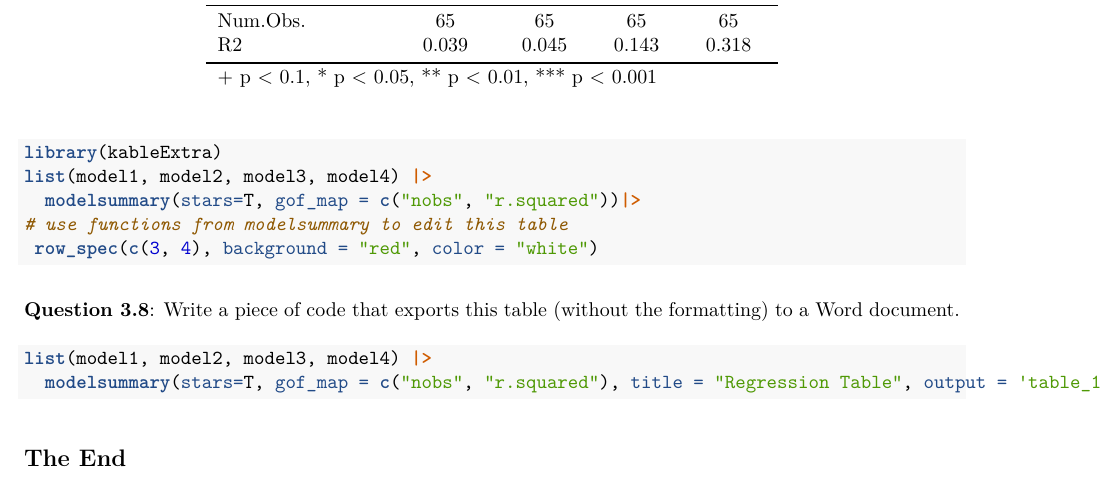
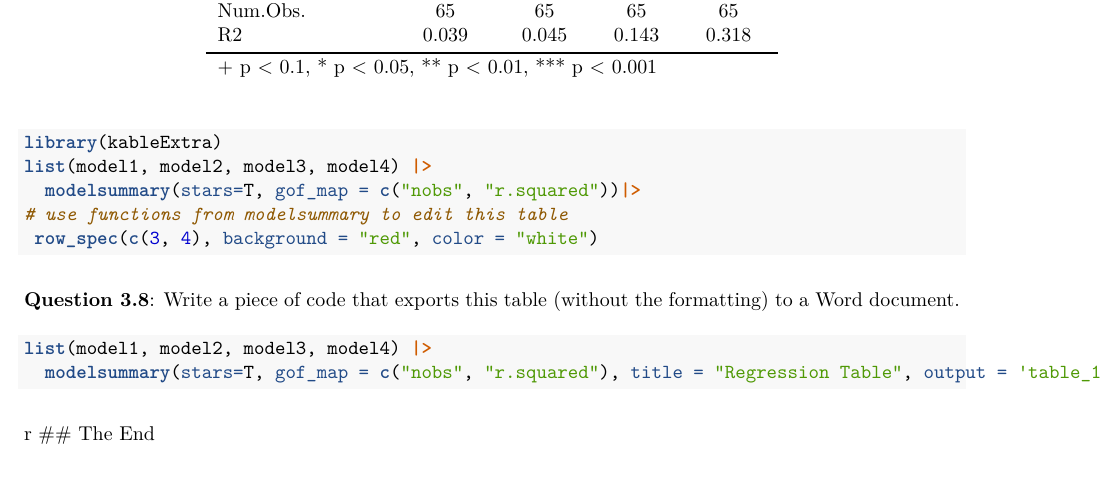
Before and after one commit to derinkabaagac/Assignment_4, an R Markdown document (assignment_4.Rmd): part of page 4 of 4, cut so that both start at the same text. The pictures show the output file assignment_4.pdf that the author committed with the source.

Commit message:
Initial commit

````diff
--- a/assignment_4.Rmd
+++ b/assignment_4.Rmd
@@ -131,5 +131,5 @@ list(model1, model2, model3, model4) |>
 list(model1, model2, model3, model4) |>
   modelsummary(stars=T, gof_map = c("nobs", "r.squared"), title = "Regression Table", output = 'table_1.docx')
 ```
-
+r
 ## The End
````
Also changed, not shown: assignment_4.pdf.
